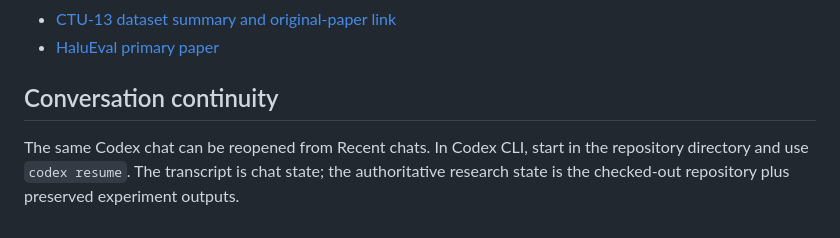
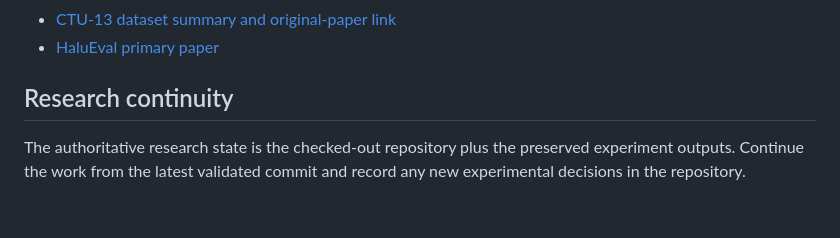
Before and after one commit to awakyy1/network-security-review, a Markdown page: docs/V2_HANDOFF.md, the part around the change. Rendered like a GitHub page.

Commit message:
docs: remove development-tool references

```diff
--- a/docs/V2_HANDOFF.md
+++ b/docs/V2_HANDOFF.md
@@ -256,9 +256,8 @@ user-authorized step.
 - [CTU-13 dataset summary and original-paper link](https://fkie-cad.github.io/COMIDDS/content/datasets/ctu_13/)
 - [HaluEval primary paper](https://arxiv.org/abs/2305.11747)
 
-## Conversation continuity
+## Research continuity
 
-The same Codex chat can be reopened from Recent chats. In Codex CLI, start in
-the repository directory and use `codex resume`. The transcript is chat state;
-the authoritative research state is the checked-out repository plus preserved
-experiment outputs.
+The authoritative research state is the checked-out repository plus the
+preserved experiment outputs. Continue the work from the latest validated
+commit and record any new experimental decisions in the repository.
```
Also changed, not shown: docs/V1_1_RESEARCH_PLAN.md (+1 -1 lines), 1 other file.
